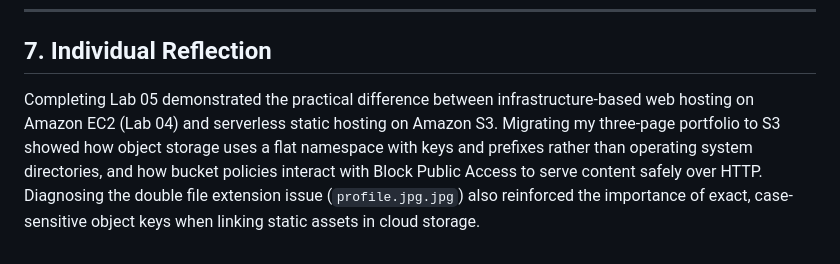
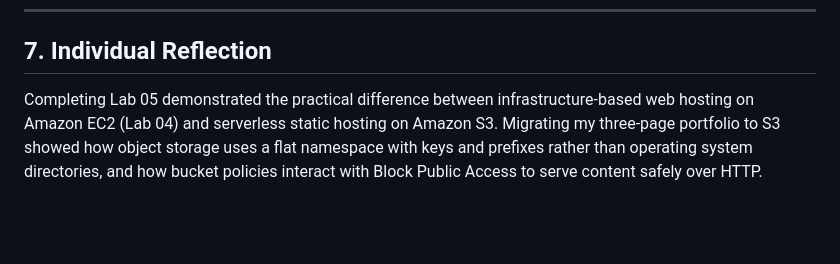
Before and after one commit to sarahcodes08/Lab_05, a Markdown page: README.md, the part around the change. Rendered like a GitHub page; blank space fills up the shorter version.

```diff
--- a/README.md
+++ b/README.md
@@ -156,4 +156,4 @@ S3 static website hosting is the better choice for a simple static portfolio bec
 
 ## 7. Individual Reflection
 
-Completing Lab 05 demonstrated the practical difference between infrastructure-based web hosting on Amazon EC2 (Lab 04) and serverless static hosting on Amazon S3. Migrating my three-page portfolio to S3 showed how object storage uses a flat namespace with keys and prefixes rather than operating system directories, and how bucket policies interact with Block Public Access to serve content safely over HTTP. Diagnosing the double file extension issue (`profile.jpg.jpg`) also reinforced the importance of exact, case-sensitive object keys when linking static assets in cloud storage.
+Completing Lab 05 demonstrated the practical difference between infrastructure-based web hosting on Amazon EC2 (Lab 04) and serverless static hosting on Amazon S3. Migrating my three-page portfolio to S3 showed how object storage uses a flat namespace with keys and prefixes rather than operating system directories, and how bucket policies interact with Block Public Access to serve content safely over HTTP.
```
